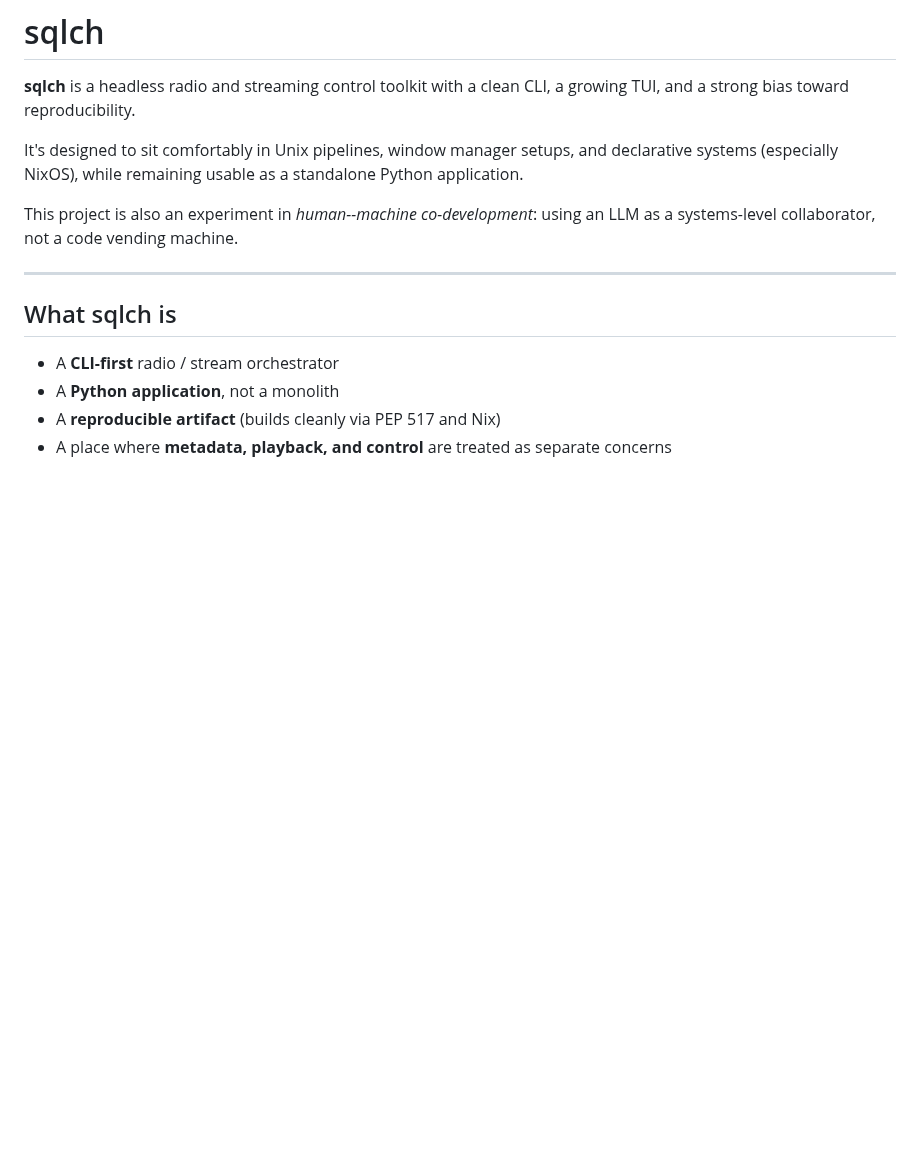
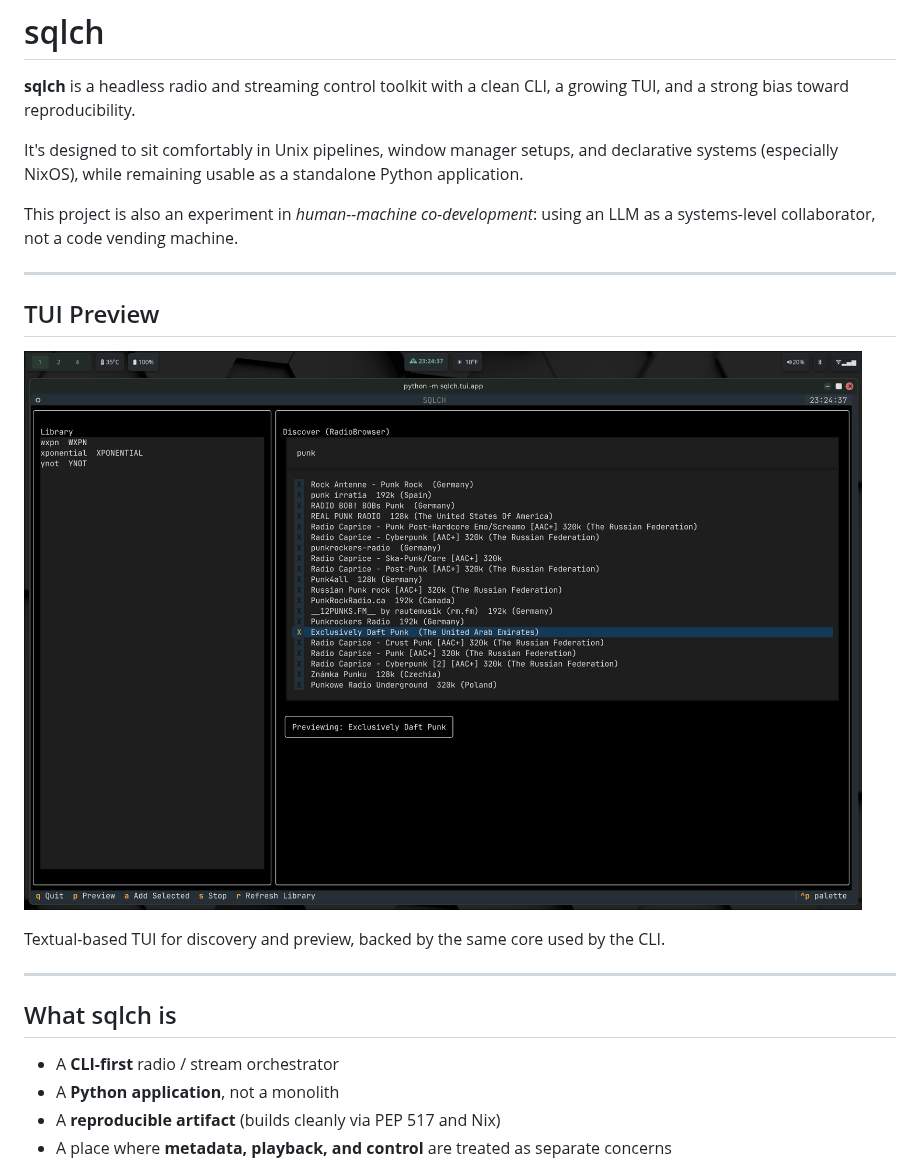
Before and after one commit to SW-philip/sqlch, a Markdown page: README.md, the part around the change. Rendered like a GitHub page; pictures changed too: assets/sqlch-tui.png (added); blank space fills up the shorter version.

Commit message:
docs: add TUI screenshot

```diff
--- a/README.md
+++ b/README.md
@@ -10,6 +10,14 @@ usable as a standalone Python application.
 This project is also an experiment in *human--machine co-development*:
 using an LLM as a systems-level collaborator, not a code vending
 machine.
+
+------------------------------------------------------------------------
+
+## TUI Preview
+
+![SQLCH Textual TUI](assets/sqlch-tui.png)
+
+Textual-based TUI for discovery and preview, backed by the same core used by the CLI.
 
 ------------------------------------------------------------------------
 
```
